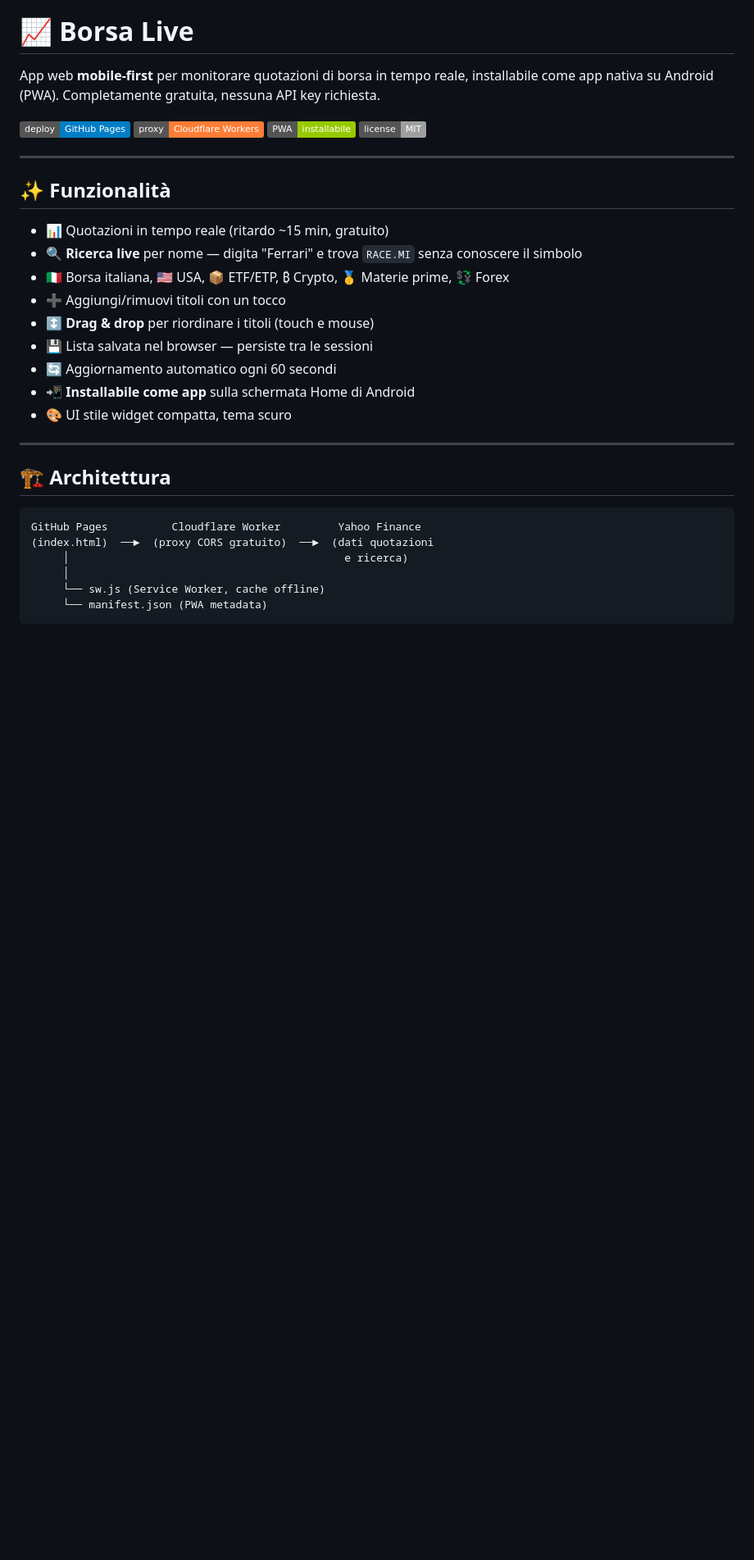
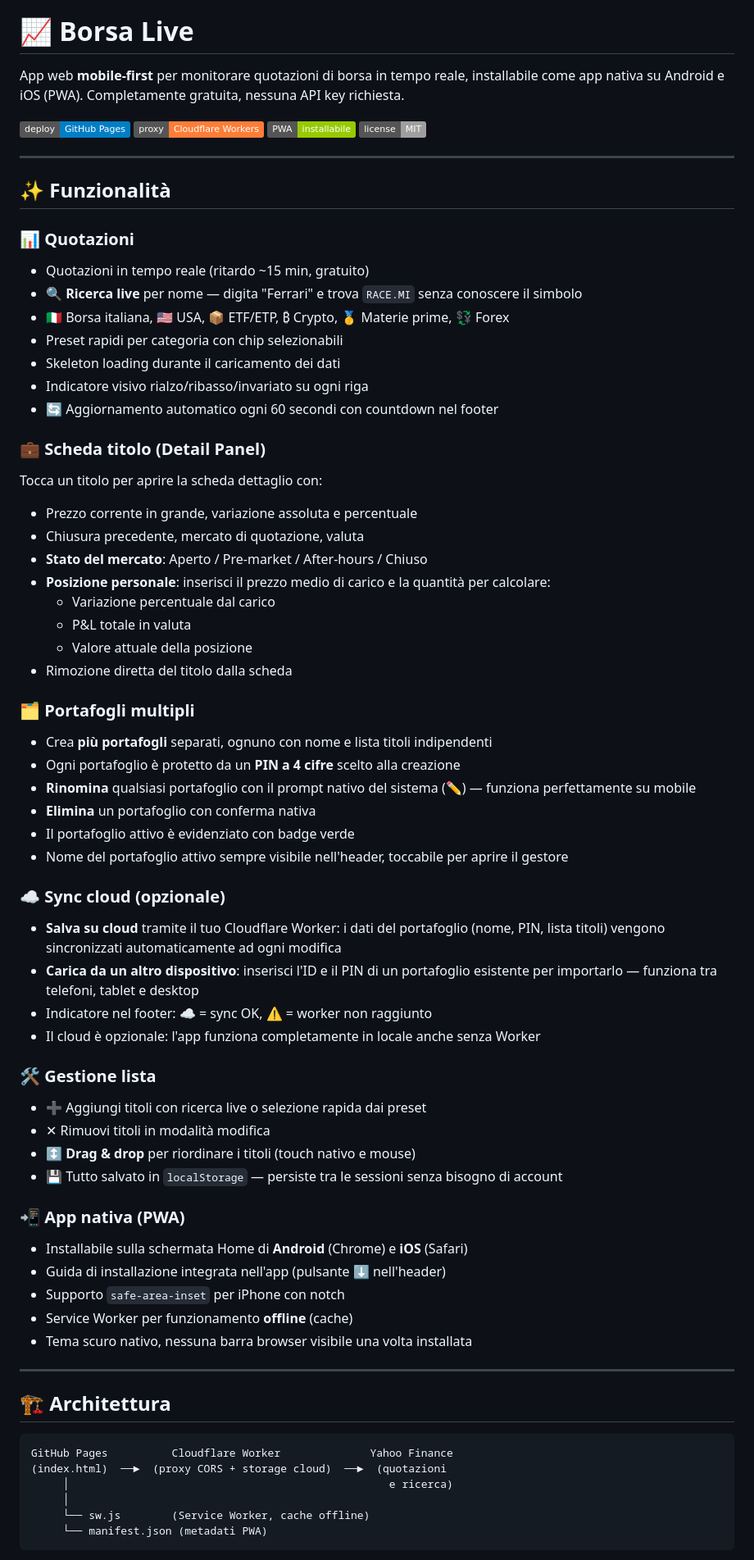
Before and after one commit to Lucab73/Quotazioni-borsa, a Markdown page: README.md, the part around one of its changes. Shown at 82% size. Drawn GitHub-style; badges without logos; blank space fills up the shorter version.

````diff
--- a/README.md
+++ b/README.md
@@ -2,6 +1,6 @@
 # 📈 Borsa Live
 
-App web **mobile-first** per monitorare quotazioni di borsa in tempo reale, installabile come app nativa su Android (PWA). Completamente gratuita, nessuna API key richiesta.
+App web **mobile-first** per monitorare quotazioni di borsa in tempo reale, installabile come app nativa su Android e iOS (PWA). Completamente gratuita, nessuna API key richiesta.
 
 ![GitHub Pages](https://img.shields.io/badge/deploy-GitHub%20Pages-blue)
 ![Cloudflare Workers](https://img.shields.io/badge/proxy-Cloudflare%20Workers-orange)
@@ -12,27 +11,64 @@ App web **mobile-first** per monitorare quotazioni di borsa in tempo reale, inst
 
 ## ✨ Funzionalità
 
-- 📊 Quotazioni in tempo reale (ritardo ~15 min, gratuito)
+### 📊 Quotazioni
+- Quotazioni in tempo reale (ritardo ~15 min, gratuito)
 - 🔍 **Ricerca live** per nome — digita "Ferrari" e trova `RACE.MI` senza conoscere il simbolo
 - 🇮🇹 Borsa italiana, 🇺🇸 USA, 📦 ETF/ETP, ₿ Crypto, 🥇 Materie prime, 💱 Forex
-- ➕ Aggiungi/rimuovi titoli con un tocco
-- ↕️ **Drag & drop** per riordinare i titoli (touch e mouse)
-- 💾 Lista salvata nel browser — persiste tra le sessioni
-- 🔄 Aggiornamento automatico ogni 60 secondi
-- 📲 **Installabile come app** sulla schermata Home di Android
-- 🎨 UI stile widget compatta, tema scuro
+- Preset rapidi per categoria con chip selezionabili
+- Skeleton loading durante il caricamento dei dati
+- Indicatore visivo rialzo/ribasso/invariato su ogni riga
+- 🔄 Aggiornamento automatico ogni 60 secondi con countdown nel footer
+
+### 💼 Scheda titolo (Detail Panel)
+Tocca un titolo per aprire la scheda dettaglio con:
+- Prezzo corrente in grande, variazione assoluta e percentuale
+- Chiusura precedente, mercato di quotazione, valuta
+- **Stato del mercato**: Aperto / Pre-market / After-hours / Chiuso
+- **Posizione personale**: inserisci il prezzo medio di carico e la quantità per calcolare:
+  - Variazione percentuale dal carico
+  - P&L totale in valuta
+  - Valore attuale della posizione
+- Rimozione diretta del titolo dalla scheda
+
+### 🗂 Portafogli multipli
+- Crea **più portafogli** separati, ognuno con nome e lista titoli indipendenti
+- Ogni portafoglio è protetto da un **PIN a 4 cifre** scelto alla creazione
+- **Rinomina** qualsiasi portafoglio con il prompt nativo del sistema (✏️) — funziona perfettamente su mobile
+- **Elimina** un portafoglio con conferma nativa
+- Il portafoglio attivo è evidenziato con badge verde
+- Nome del portafoglio attivo sempre visibile nell'header, toccabile per aprire il gestore
+
+### ☁ Sync cloud (opzionale)
+- **Salva su cloud** tramite il tuo Cloudflare Worker: i dati del portafoglio (nome, PIN, lista titoli) vengono sincronizzati automaticamente ad ogni modifica
+- **Carica da un altro dispositivo**: inserisci l'ID e il PIN di un portafoglio esistente per importarlo — funziona tra telefoni, tablet e desktop
+- Indicatore nel footer: ☁ = sync OK, ⚠ = worker non raggiunto
+- Il cloud è opzionale: l'app funziona completamente in locale anche senza Worker
+
+### 🛠 Gestione lista
+- ➕ Aggiungi titoli con ricerca live o selezione rapida dai preset
+- ✕ Rimuovi titoli in modalità modifica
+- ↕️ **Drag & drop** per riordinare i titoli (touch nativo e mouse)
+- 💾 Tutto salvato in `localStorage` — persiste tra le sessioni senza bisogno di account
+
+### 📲 App nativa (PWA)
+- Installabile sulla schermata Home di **Android** (Chrome) e **iOS** (Safari)
+- Guida di installazione integrata nell'app (pulsante ⬇ nell'header)
+- Supporto `safe-area-inset` per iPhone con notch
+- Service Worker per funzionamento **offline** (cache)
+- Tema scuro nativo, nessuna barra browser visibile una volta installata
 
 ---
 
 ## 🏗 Architettura
 
 ```
-GitHub Pages          Cloudflare Worker         Yahoo Finance
-(index.html)  ──►  (proxy CORS gratuito)  ──►  (dati quotazioni
-     │                                           e ricerca)
+GitHub Pages          Cloudflare Worker              Yahoo Finance
+(index.html)  ──►  (proxy CORS + storage cloud)  ──►  (quotazioni
+     │                                                  e ricerca)
      │
-     └── sw.js (Service Worker, cache offline)
-     └── manifest.json (PWA metadata)
+     └── sw.js        (Service Worker, cache offline)
+     └── manifest.json (metadati PWA)
 ```
 
 **Perché il Worker?**
````
Also changed, not shown: other parts of README.md (+41 -17 lines).
